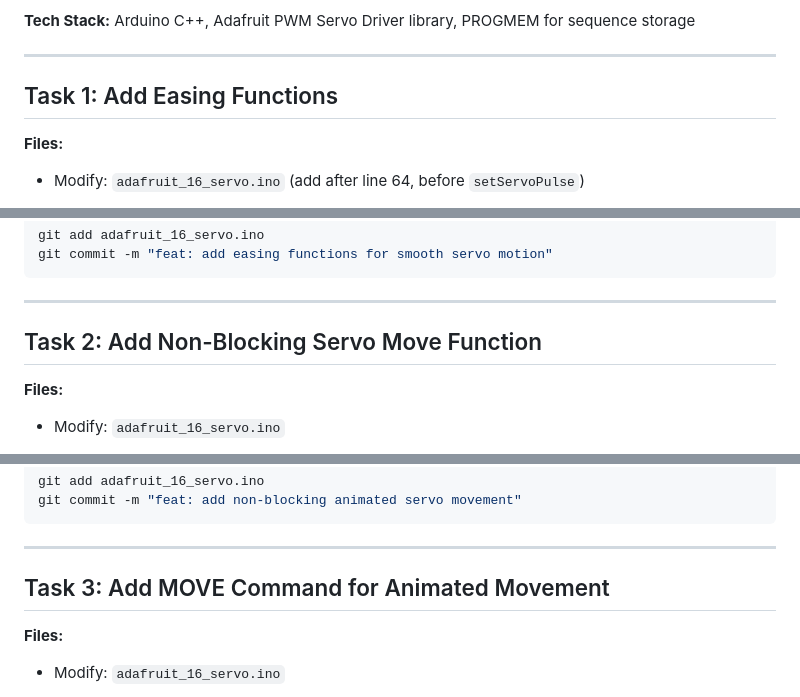
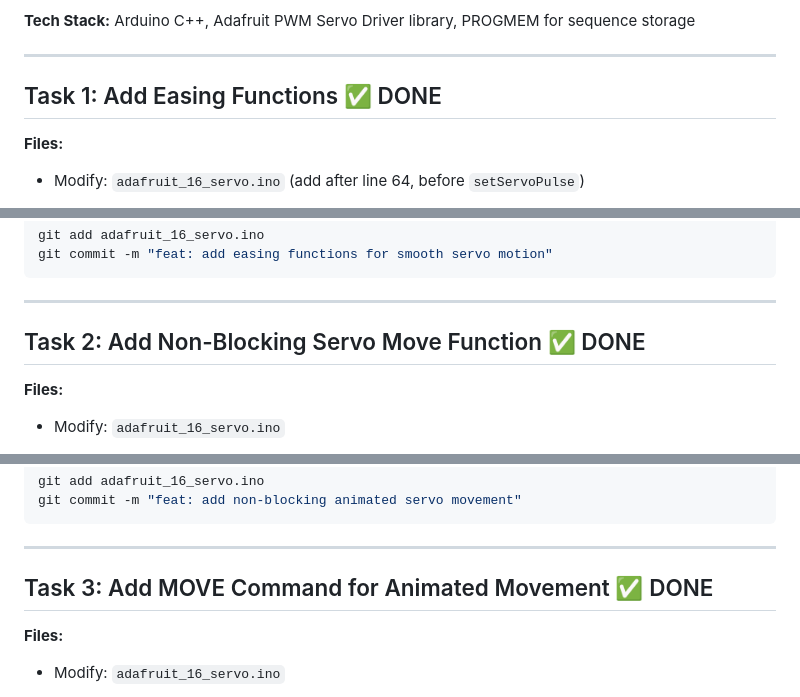
Before and after one commit to tatecarson/adafruit_16_servo, a Markdown page: docs/plans/2026-01-17-animation-system.md, 3 parts joined by grey strips. Drawn GitHub-style.

Commit message:
docs: mark completed tasks in animation system implementation plan

```diff
--- a/docs/plans/2026-01-17-animation-system.md
+++ b/docs/plans/2026-01-17-animation-system.md
@@ -10,7 +10,7 @@
 
 ---
 
-## Task 1: Add Easing Functions
+## Task 1: Add Easing Functions ✅ DONE
 
 **Files:**
 - Modify: `adafruit_16_servo.ino` (add after line 64, before `setServoPulse`)
@@ -51,7 +51,7 @@ git commit -m "feat: add easing functions for smooth servo motion"
 
 ---
 
-## Task 2: Add Non-Blocking Servo Move Function
+## Task 2: Add Non-Blocking Servo Move Function ✅ DONE
 
 **Files:**
 - Modify: `adafruit_16_servo.ino`
@@ -161,7 +161,7 @@ git commit -m "feat: add non-blocking animated servo movement"
 
 ---
 
-## Task 3: Add MOVE Command for Animated Movement
+## Task 3: Add MOVE Command for Animated Movement ✅ DONE
 
 **Files:**
 - Modify: `adafruit_16_servo.ino`
```
Also changed, not shown: other parts of docs/plans/2026-01-17-animation-system.md (+6 -6 lines).
